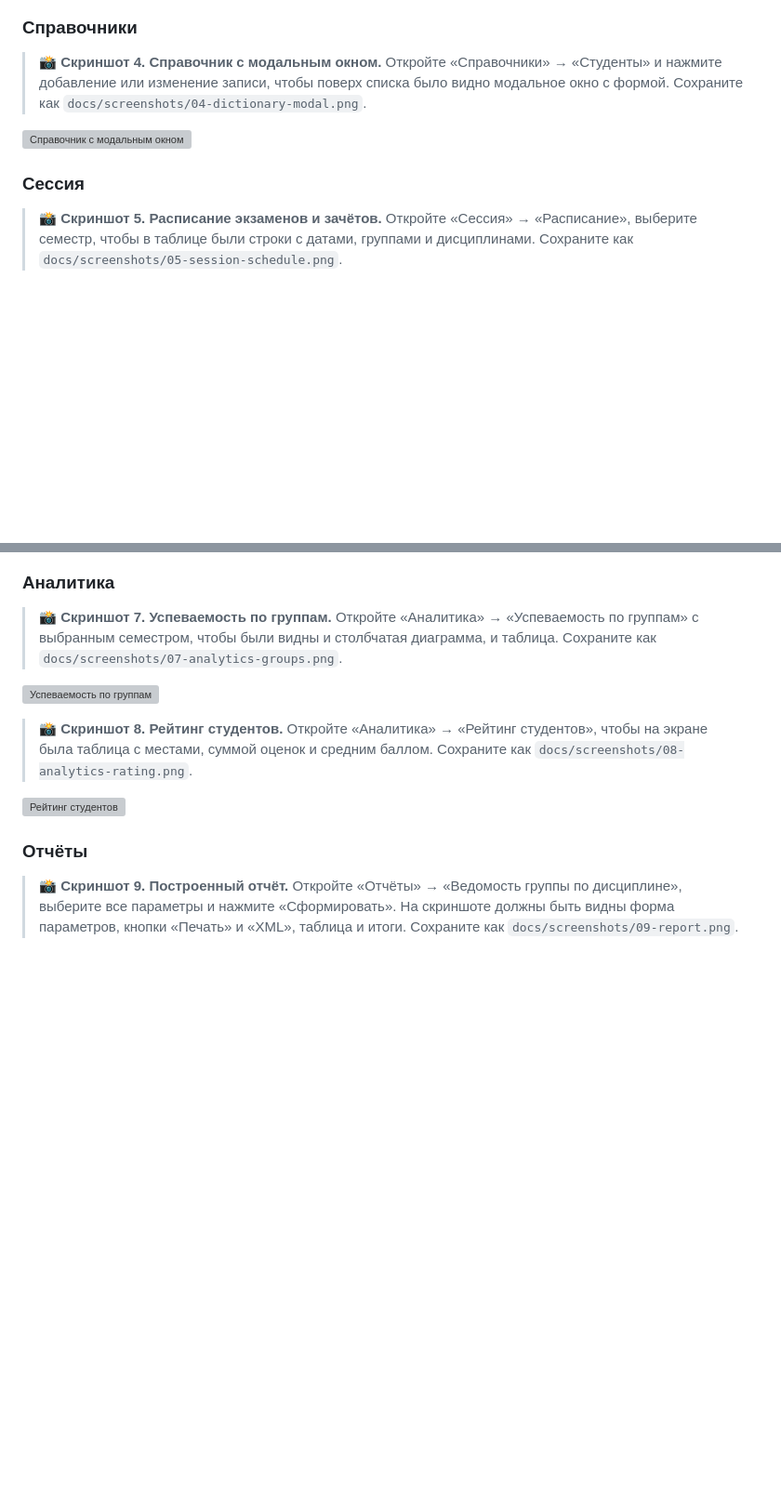
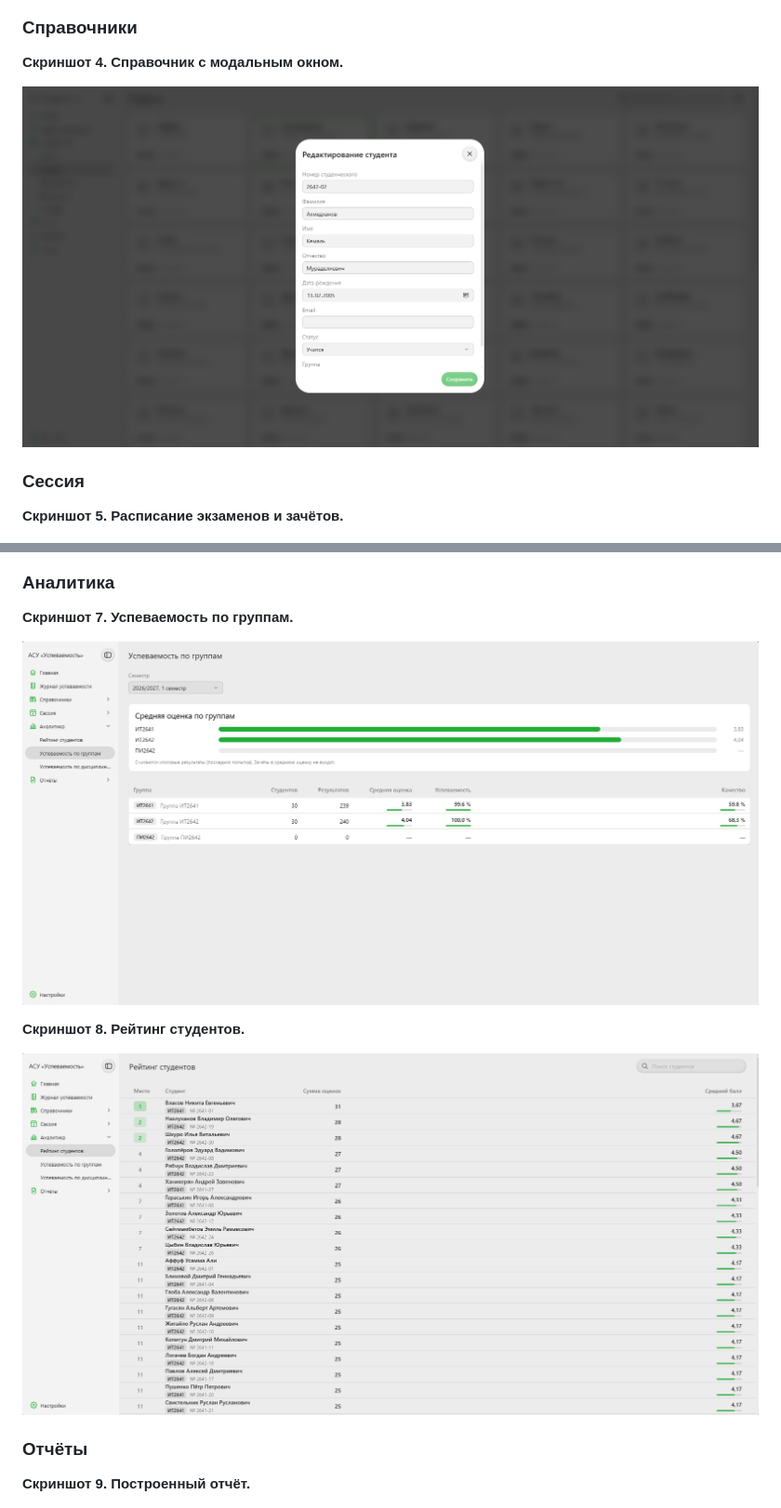
Before and after one commit to Zaka22k/student-performance-system, a Markdown page: README.md, 2 parts joined by grey strips. Shown at 93% size. GitHub-like rendering; pictures changed too: docs/screenshots/04-dictionary-modal.png (added), docs/screenshots/07-analytics-groups.png (added), docs/screenshots/08-analytics-rating.png (added); blank space fills up the shorter version; grey boxes are pictures that could not be loaded.

```diff
--- a/README.md
+++ b/README.md
@@ -43,15 +43,13 @@
 
 ### Справочники
 
-> 📸 **Скриншот 4. Справочник с модальным окном.**
-> Откройте «Справочники» → «Студенты» и нажмите добавление или изменение записи, чтобы поверх списка было видно модальное окно с формой. Сохраните как `docs/screenshots/04-dictionary-modal.png`.
+**Скриншот 4. Справочник с модальным окном.**
 
 ![Справочник с модальным окном](docs/screenshots/04-dictionary-modal.png)
 
 ### Сессия
 
-> 📸 **Скриншот 5. Расписание экзаменов и зачётов.**
-> Откройте «Сессия» → «Расписание», выберите семестр, чтобы в таблице были строки с датами, группами и дисциплинами. Сохраните как `docs/screenshots/05-session-schedule.png`.
+**Скриншот 5. Расписание экзаменов и зачётов.**
 
 ![Расписание экзаменов и зачётов](docs/screenshots/05-session-schedule.png)
 
@@ -61,20 +59,17 @@
 
 ### Аналитика
 
-> 📸 **Скриншот 7. Успеваемость по группам.**
-> Откройте «Аналитика» → «Успеваемость по группам» с выбранным семестром, чтобы были видны и столбчатая диаграмма, и таблица. Сохраните как `docs/screenshots/07-analytics-groups.png`.
+**Скриншот 7. Успеваемость по группам.**
 
 ![Успеваемость по группам](docs/screenshots/07-analytics-groups.png)
 
-> 📸 **Скриншот 8. Рейтинг студентов.**
-> Откройте «Аналитика» → «Рейтинг студентов», чтобы на экране была таблица с местами, суммой оценок и средним баллом. Сохраните как `docs/screenshots/08-analytics-rating.png`.
+**Скриншот 8. Рейтинг студентов.**
 
 ![Рейтинг студентов](docs/screenshots/08-analytics-rating.png)
 
 ### Отчёты
 
-> 📸 **Скриншот 9. Построенный отчёт.**
-> Откройте «Отчёты» → «Ведомость группы по дисциплине», выберите все параметры и нажмите «Сформировать». На скриншоте должны быть видны форма параметров, кнопки «Печать» и «XML», таблица и итоги. Сохраните как `docs/screenshots/09-report.png`.
+**Скриншот 9. Построенный отчёт.**
 
 ![Построенный отчёт](docs/screenshots/09-report.png)
 
```
Also changed, not shown: docs/screenshots/05-session-schedule.png (added), docs/screenshots/09-report.png (added), 2 other files.
